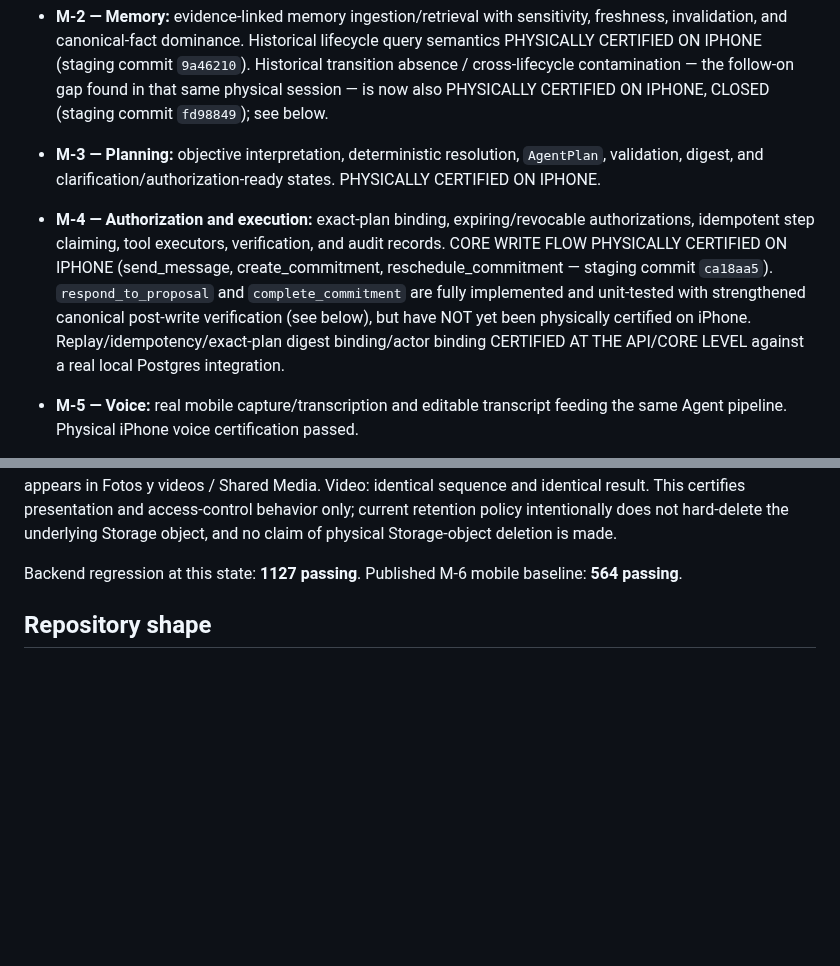
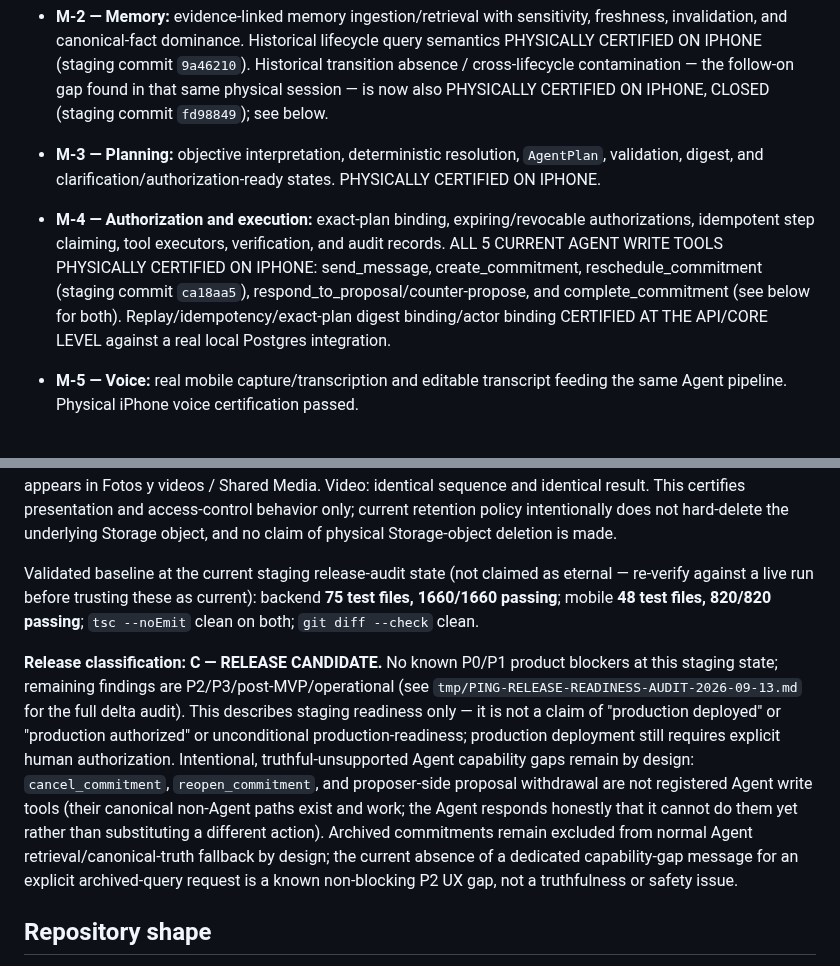
Before and after one commit to Carloschiloe/ping-app, a Markdown page: README.md, 2 parts joined by grey strips. Rendered like a GitHub page; blank space fills up the shorter version.

```diff
--- a/README.md
+++ b/README.md
@@ -55,7 +55,7 @@ Milestones documented:
 - **M-1 — Retrieval and context:** authorization-aware structured retrieval, identity resolution, context building, and evidence-backed agent responses.
 - **M-2 — Memory:** evidence-linked memory ingestion/retrieval with sensitivity, freshness, invalidation, and canonical-fact dominance. Historical lifecycle query semantics PHYSICALLY CERTIFIED ON IPHONE (staging commit `9a46210`). Historical transition absence / cross-lifecycle contamination — the follow-on gap found in that same physical session — is now also PHYSICALLY CERTIFIED ON IPHONE, CLOSED (staging commit `fd98849`); see below.
 - **M-3 — Planning:** objective interpretation, deterministic resolution, `AgentPlan`, validation, digest, and clarification/authorization-ready states. PHYSICALLY CERTIFIED ON IPHONE.
-- **M-4 — Authorization and execution:** exact-plan binding, expiring/revocable authorizations, idempotent step claiming, tool executors, verification, and audit records. CORE WRITE FLOW PHYSICALLY CERTIFIED ON IPHONE (send_message, create_commitment, reschedule_commitment — staging commit `ca18aa5`). `respond_to_proposal` and `complete_commitment` are fully implemented and unit-tested with strengthened canonical post-write verification (see below), but have NOT yet been physically certified on iPhone. Replay/idempotency/exact-plan digest binding/actor binding CERTIFIED AT THE API/CORE LEVEL against a real local Postgres integration.
+- **M-4 — Authorization and execution:** exact-plan binding, expiring/revocable authorizations, idempotent step claiming, tool executors, verification, and audit records. ALL 5 CURRENT AGENT WRITE TOOLS PHYSICALLY CERTIFIED ON IPHONE: send_message, create_commitment, reschedule_commitment (staging commit `ca18aa5`), respond_to_proposal/counter-propose, and complete_commitment (see below for both). Replay/idempotency/exact-plan digest binding/actor binding CERTIFIED AT THE API/CORE LEVEL against a real local Postgres integration.
 - **M-5 — Voice:** real mobile capture/transcription and editable transcript feeding the same Agent pipeline. Physical iPhone voice certification passed.
 - **M-6 — Conversational Agent UX:** unified `/agent/turn`, Core-owned presentation, mobile plan confirmation, authorization, execution, and truthful result cards — DEPLOYED TO STAGING AND PHYSICALLY CERTIFIED ON IPHONE.
 
@@ -76,6 +80,8 @@ Together these three physical results certify, in the running implementation: ca
 **Media deletion UX (staging commit `0e6ba75`) — MEDIA DELETION UX PHYSICALLY CERTIFIED ON IPHONE.** Scope: canonical message tombstone (`deleted_at`), attachment read disabled after tombstone, compact deleted-message presentation, persistence after chat reload, and Shared Media exclusion — both photo and video physically exercised. Photo: sent a new photo, deleted it, observed the compact "Mensaje eliminado" tombstone (no large empty media square, no thumbnail/player, no "Recuperando archivo..." spinner), left the chat and re-entered with the compact tombstone unchanged, and confirmed the deleted photo no longer appears in Fotos y videos / Shared Media. Video: identical sequence and identical result. This certifies presentation and access-control behavior only; current retention policy intentionally does not hard-delete the underlying Storage object, and no claim of physical Storage-object deletion is made.
 
-Backend regression at this state: **1127 passing**. Published M-6 mobile baseline: **564 passing**.
+Validated baseline at the current staging release-audit state (not claimed as eternal — re-verify against a live run before trusting these as current): backend **75 test files, 1660/1660 passing**; mobile **48 test files, 820/820 passing**; `tsc --noEmit` clean on both; `git diff --check` clean.
+
+**Release classification: C — RELEASE CANDIDATE.** No known P0/P1 product blockers at this staging state; remaining findings are P2/P3/post-MVP/operational (see `tmp/PING-RELEASE-READINESS-AUDIT-2026-09-13.md` for the full delta audit). This describes staging readiness only — it is not a claim of "production deployed" or "production authorized" or unconditional production-readiness; production deployment still requires explicit human authorization. Intentional, truthful-unsupported Agent capability gaps remain by design: `cancel_commitment`, `reopen_commitment`, and proposer-side proposal withdrawal are not registered Agent write tools (their canonical non-Agent paths exist and work; the Agent responds honestly that it cannot do them yet rather than substituting a different action). Archived commitments remain excluded from normal Agent retrieval/canonical-truth fallback by design; the current absence of a dedicated capability-gap message for an explicit archived-query request is a known non-blocking P2 UX gap, not a truthfulness or safety issue.
 
 ## Repository shape
 
```
Also changed, not shown: other parts of README.md (+5 -1 lines).
